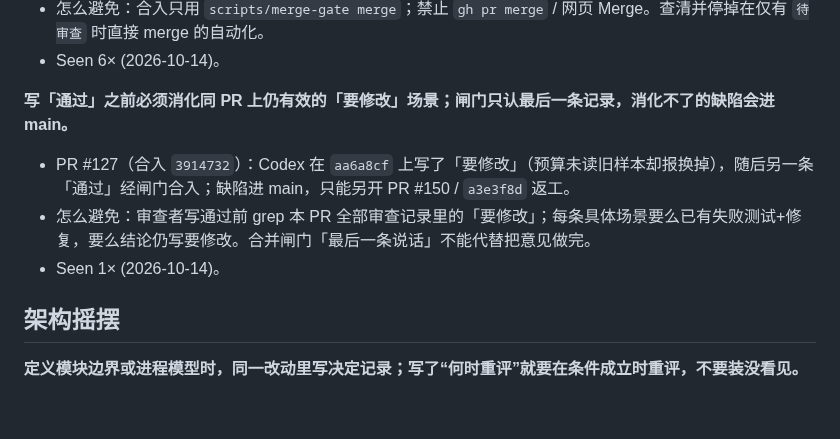
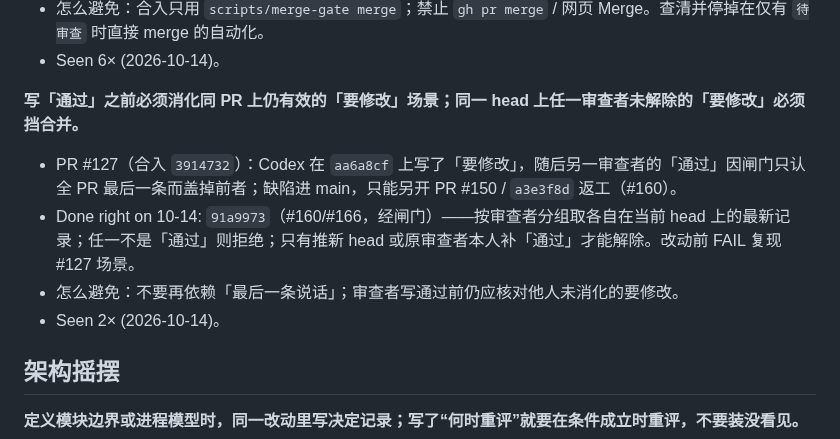
Before and after one commit to zbtzbtzbt/theFlash, a Markdown page: LESSONS.md, the part around one of its changes. Drawn GitHub-style; blank space fills up the shorter version.

Commit message:
lessons: 水位推到 91a9973，记 #160 未解除要修改挡合并
What changed:
- 复查 3a194a1..91a9973：#165 水位对齐 + #160/#166 闸门按审查者分组（经闸门）
- 合并节：用机器规则钉死 PR #127 类缺陷

Run:
- 对照 merge_gate 新测试名与 LESSONS；91a9973 正文含合并闸门段

Not tried:
- 无（纯闸门/离线回放）

Co-authored-by: Cursor <cursoragent@cursor.com>

```diff
--- a/LESSONS.md
+++ b/LESSONS.md
@@ -218,10 +218,11 @@
 - 怎么避免：合入只用 `scripts/merge-gate merge`；禁止 `gh pr merge` / 网页 Merge。查清并停掉在仅有 `待审查` 时直接 merge 的自动化。
 - Seen 6× (2026-10-14)。
 
-**写「通过」之前必须消化同 PR 上仍有效的「要修改」场景；闸门只认最后一条记录，消化不了的缺陷会进 main。**
-- PR #127（合入 `3914732`）：Codex 在 `aa6a8cf` 上写了「要修改」（预算未读旧样本却报换掉），随后另一条「通过」经闸门合入；缺陷进 main，只能另开 PR #150 / `a3e3f8d` 返工。
-- 怎么避免：审查者写通过前 grep 本 PR 全部审查记录里的「要修改」；每条具体场景要么已有失败测试+修复，要么结论仍写要修改。合并闸门「最后一条说话」不能代替把意见做完。
-- Seen 1× (2026-10-14)。
+**写「通过」之前必须消化同 PR 上仍有效的「要修改」场景；同一 head 上任一审查者未解除的「要修改」必须挡合并。**
+- PR #127（合入 `3914732`）：Codex 在 `aa6a8cf` 上写了「要修改」，随后另一审查者的「通过」因闸门只认全 PR 最后一条而盖掉前者；缺陷进 main，只能另开 PR #150 / `a3e3f8d` 返工（#160）。
+- Done right on 10-14: `91a9973`（#160/#166，经闸门）——按审查者分组取各自在当前 head 上的最新记录；任一不是「通过」则拒绝；只有推新 head 或原审查者本人补「通过」才能解除。改动前 FAIL 复现 #127 场景。
+- 怎么避免：不要再依赖「最后一条说话」；审查者写通过前仍应核对他人未消化的要修改。
+- Seen 2× (2026-10-14)。
 
 ## 架构摇摆
 
```
Also changed, not shown: other parts of LESSONS.md (+1 -1 lines).
